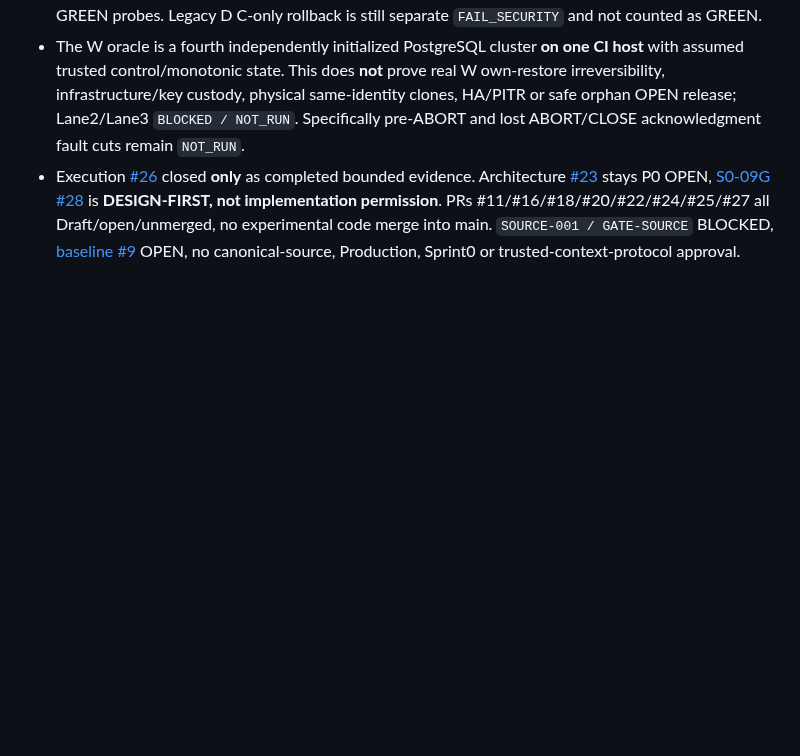
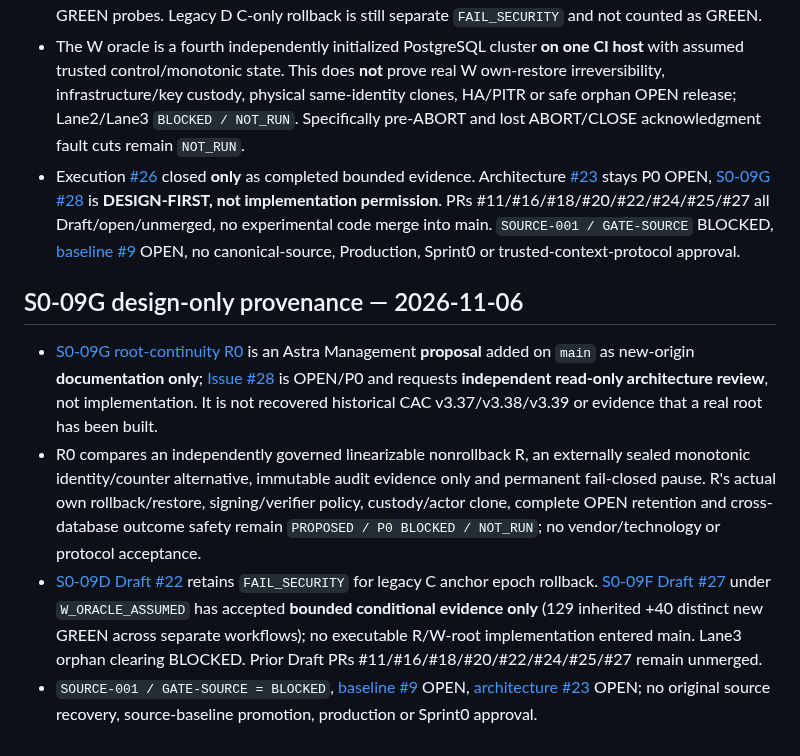
Before and after one commit to alireza-anari/cac-project, a Markdown page: docs/SOURCE_ARTIFACTS.md, the part around the change. GitHub-like rendering; blank space fills up the shorter version.

Commit message:
docs(provenance): register S0-09G architecture-only proposal and unchanged P0 source gates

```diff
--- a/docs/SOURCE_ARTIFACTS.md
+++ b/docs/SOURCE_ARTIFACTS.md
@@ -115,3 +115,11 @@ The reviewed, docs/audit-only source inventory was merged via [PR #8](https://gi
 - [Draft S0-09F PR #27](https://github.com/alireza-anari/cac-project/pull/27), branch `work/s0-09f-w-oracle-deny-only-poc`, final head `2bebe0022956809b3842a015d215e6332c5a8b0f`, executable proof head `168543a32a937c56113c1b51b26b2fb82af17257` with one documentation-only follow-up. [Technical handoff](https://github.com/alireza-anari/cac-project/blob/2bebe0022956809b3842a015d215e6332c5a8b0f/docs/S0_09F_HANDOFF.md), [independent automated review](https://github.com/alireza-anari/cac-project/blob/2bebe0022956809b3842a015d215e6332c5a8b0f/docs/security/S0_09F_READ_ONLY_REVIEW.md), and [formal ruling](architecture/S0_09F_ARCHITECTURE_RULING.md) accept only `INTEGRATION_PROVEN_ONLY_UNDER_ASSUMED_W`. All eight final-head CI workflows SUCCESS, 129 separate inherited +40 new distinct GREEN across cohorts; three targeted mutation RED/restored GREEN probes. Legacy D C-only rollback is still separate `FAIL_SECURITY` and not counted as GREEN.
 - The W oracle is a fourth independently initialized PostgreSQL cluster **on one CI host** with assumed trusted control/monotonic state. This does **not** prove real W own-restore irreversibility, infrastructure/key custody, physical same-identity clones, HA/PITR or safe orphan OPEN release; Lane2/Lane3 `BLOCKED / NOT_RUN`. Specifically pre-ABORT and lost ABORT/CLOSE acknowledgment fault cuts remain `NOT_RUN`.
 - Execution [#26](https://github.com/alireza-anari/cac-project/issues/26) closed **only** as completed bounded evidence. Architecture [#23](https://github.com/alireza-anari/cac-project/issues/23) stays P0 OPEN, [S0-09G #28](https://github.com/alireza-anari/cac-project/issues/28) is **DESIGN-FIRST, not implementation permission**. PRs #11/#16/#18/#20/#22/#24/#25/#27 all Draft/open/unmerged, no experimental code merge into main. `SOURCE-001 / GATE-SOURCE` BLOCKED, [baseline #9](https://github.com/alireza-anari/cac-project/issues/9) OPEN, no canonical-source, Production, Sprint0 or trusted-context-protocol approval.
+
+
+## S0-09G design-only provenance — 2026-11-06
+
+- [S0-09G root-continuity R0](architecture/S0_09G_REAL_W_ROOT_DESIGN_CANDIDATE_R0.md) is an Astra Management **proposal** added on `main` as new-origin **documentation only**; [Issue #28](https://github.com/alireza-anari/cac-project/issues/28) is OPEN/P0 and requests **independent read-only architecture review**, not implementation. It is not recovered historical CAC v3.37/v3.38/v3.39 or evidence that a real root has been built.
+- R0 compares an independently governed linearizable nonrollback R, an externally sealed monotonic identity/counter alternative, immutable audit evidence only and permanent fail-closed pause. R's actual own rollback/restore, signing/verifier policy, custody/actor clone, complete OPEN retention and cross-database outcome safety remain `PROPOSED / P0 BLOCKED / NOT_RUN`; no vendor/technology or protocol acceptance.
+- [S0-09D Draft #22](https://github.com/alireza-anari/cac-project/pull/22) retains `FAIL_SECURITY` for legacy C anchor epoch rollback. [S0-09F Draft #27](https://github.com/alireza-anari/cac-project/pull/27) under `W_ORACLE_ASSUMED` has accepted **bounded conditional evidence only** (129 inherited +40 distinct new GREEN across separate workflows); no executable R/W-root implementation entered main. Lane3 orphan clearing BLOCKED. Prior Draft PRs #11/#16/#18/#20/#22/#24/#25/#27 remain unmerged.
+- `SOURCE-001 / GATE-SOURCE = BLOCKED`, [baseline #9](https://github.com/alireza-anari/cac-project/issues/9) OPEN, [architecture #23](https://github.com/alireza-anari/cac-project/issues/23) OPEN; no original source recovery, source-baseline promotion, production or Sprint0 approval.
```
